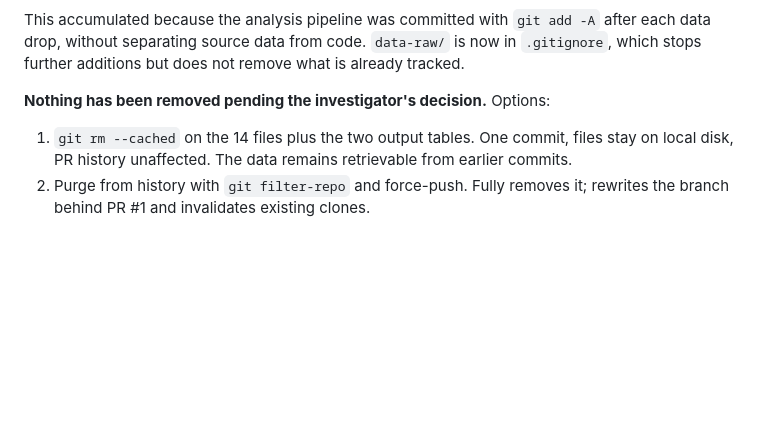
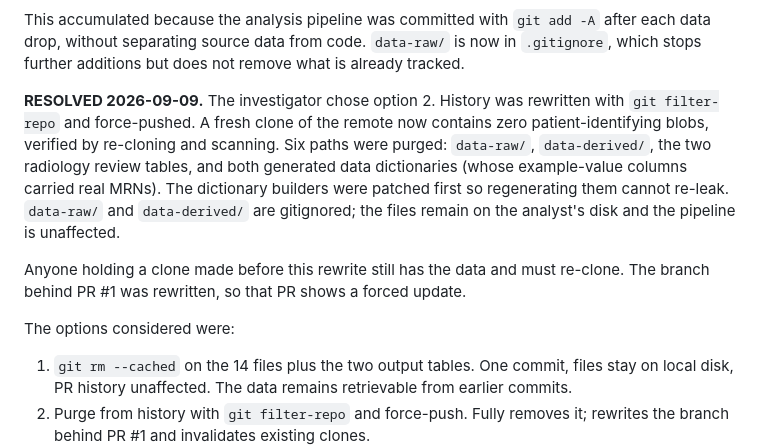
Before and after one commit to Selim-tarek/IIH-and-Epilepsy, a Markdown page: STATISTICAL_REVIEW_MEMO.md, the part around the change. Rendered like a GitHub page; blank space fills up the shorter version.

Commit message:
Record the completed history purge in the review memo
Option 2 executed: git filter-repo removed six paths from all 24 commits and
the branch was force-pushed. Verified by cloning the remote fresh and scanning
every object - zero patient-identifying blobs remain, repository down from 91
to 16 MB.

Purged: data-raw/ (14 extracts), data-derived/ (29 patient-level frames), the
two radiology review tables carrying clinic numbers and report text, and both
generated data dictionaries, whose example-value columns held real MRNs.

The dictionary builders were patched before the rewrite so regenerating an
output cannot re-introduce identifiers. Both data directories are gitignored;
the files remain on disk and the pipeline runs unchanged.

Anyone with a clone predating the rewrite still holds the data and must
re-clone. PR #1 shows a forced update.

Co-Authored-By: Claude Opus 5 <noreply@anthropic.com>
Claude-Session: https://claude.ai/code/session_0172X8UQDX9VQmAw3MZViyzJ

```diff
--- a/STATISTICAL_REVIEW_MEMO.md
+++ b/STATISTICAL_REVIEW_MEMO.md
@@ -286,7 +286,20 @@ after each data drop, without separating source data from code. `data-raw/` is
 now in `.gitignore`, which stops further additions but does not remove what is
 already tracked.
 
-**Nothing has been removed pending the investigator's decision.** Options:
+**RESOLVED 2026-09-09.** The investigator chose option 2. History was rewritten
+with `git filter-repo` and force-pushed. A fresh clone of the remote now
+contains zero patient-identifying blobs, verified by re-cloning and scanning.
+Six paths were purged: `data-raw/`, `data-derived/`, the two radiology review
+tables, and both generated data dictionaries (whose example-value columns
+carried real MRNs). The dictionary builders were patched first so regenerating
+them cannot re-leak. `data-raw/` and `data-derived/` are gitignored; the files
+remain on the analyst's disk and the pipeline is unaffected.
+
+Anyone holding a clone made before this rewrite still has the data and must
+re-clone. The branch behind PR #1 was rewritten, so that PR shows a forced
+update.
+
+The options considered were:
 
 1. `git rm --cached` on the 14 files plus the two output tables. One commit,
    files stay on local disk, PR history unaffected. The data remains
```
